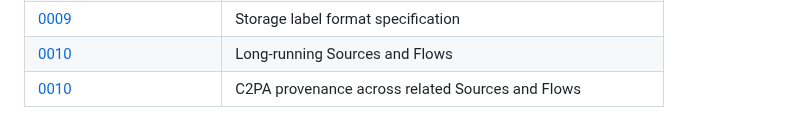
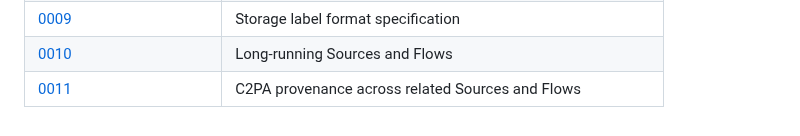
Before and after one commit to bbc/tams, a Markdown page: docs/README.md, the part around the change. GitHub-like rendering.

Commit message:
Update missed document number

```diff
--- a/docs/README.md
+++ b/docs/README.md
@@ -50,4 +50,4 @@ For more information on how we use application notes, see [here](./appnotes/READ
 | [0008](./appnotes/0008-timestamps-in-TAMS.md)                    | Timestamps in TAMS                                            |
 | [0009](./appnotes/0009-storage-label-format.md)                  | Storage label format specification                            |
 | [0010](./appnotes/0010-long-running-sources-and-flows.md)        | Long-running Sources and Flows                                |
-| [0010](./appnotes/0011-c2pa.md)        | C2PA provenance across related Sources and Flows |
+| [0011](./appnotes/0011-c2pa.md)                                  | C2PA provenance across related Sources and Flows |
```
